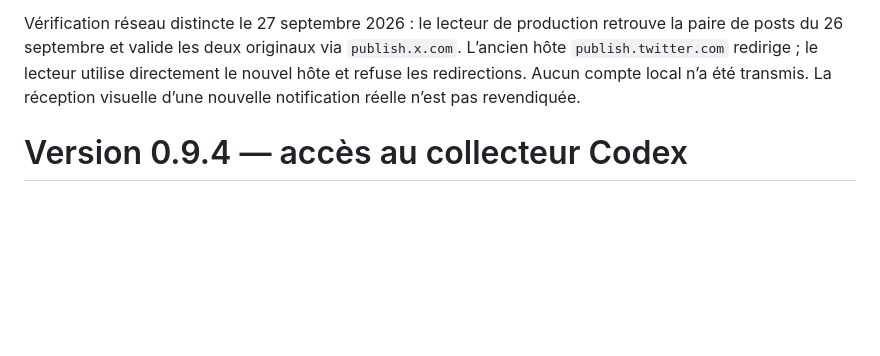
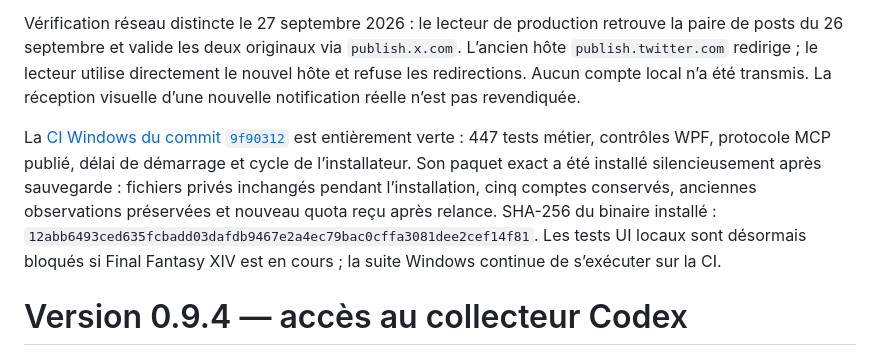
Before and after one commit to Aleqsd/codex-tracker, a Markdown page: docs/VALIDATION.md, the part around the change. GitHub-like rendering; blank space fills up the shorter version.

Commit message:
Document 0.9.5 CI and background installation verification [skip ci]

```diff
--- a/docs/VALIDATION.md
+++ b/docs/VALIDATION.md
@@ -5,6 +5,8 @@ Les 447 tests métier passent localement. Les nouvelles régressions simulent le
 Les contrôles WPF passent avec les vraies vues et des données fictives, en clair/sombre, fenêtres normale/compacte et rendus 96/144/192 DPI. Ils contrôlent le clavier, les liens de source, le retrait après expiration et les quotas mesurés inchangés. Deux tests existants attendent désormais le chargement de la page et vérifient la prise de focus avant de tester sa conservation. Ces captures ne remplacent pas une campagne multi-écrans physique.
 
 Vérification réseau distincte le 27 septembre 2026 : le lecteur de production retrouve la paire de posts du 26 septembre et valide les deux originaux via `publish.x.com`. L’ancien hôte `publish.twitter.com` redirige ; le lecteur utilise directement le nouvel hôte et refuse les redirections. Aucun compte local n’a été transmis. La réception visuelle d’une nouvelle notification réelle n’est pas revendiquée.
+
+La [CI Windows du commit `9f90312`](https://github.com/Aleqsd/codex-tracker/actions/runs/36297681623) est entièrement verte : 447 tests métier, contrôles WPF, protocole MCP publié, délai de démarrage et cycle de l’installateur. Son paquet exact a été installé silencieusement après sauvegarde : fichiers privés inchangés pendant l’installation, cinq comptes conservés, anciennes observations préservées et nouveau quota reçu après relance. SHA-256 du binaire installé : `12abb6493ced635fcbadd03dafdb9467e2a4ec79bac0cffa3081dee2cef14f81`. Les tests UI locaux sont désormais bloqués si Final Fantasy XIV est en cours ; la suite Windows continue de s’exécuter sur la CI.
 
 # Version 0.9.4 — accès au collecteur Codex
 
```
